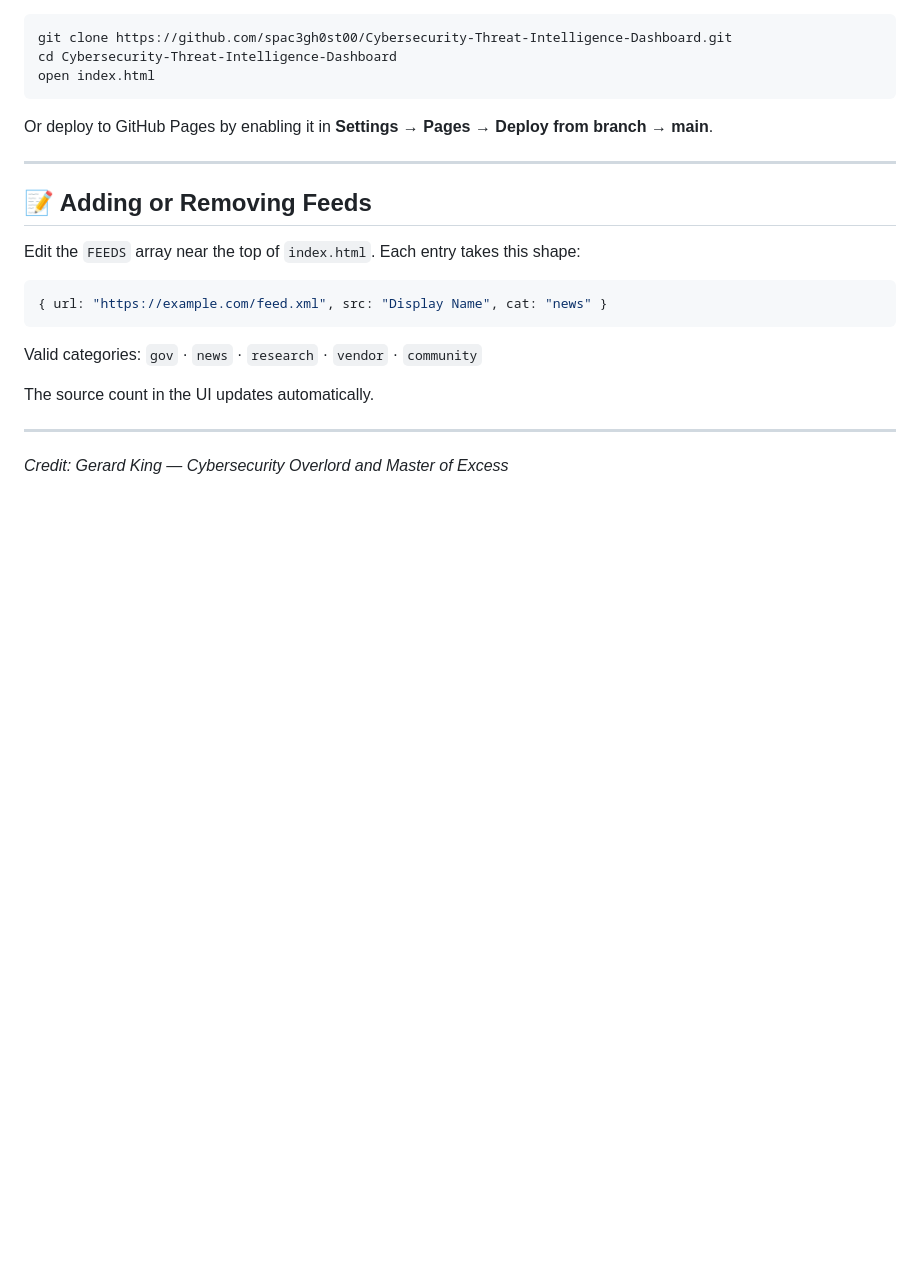
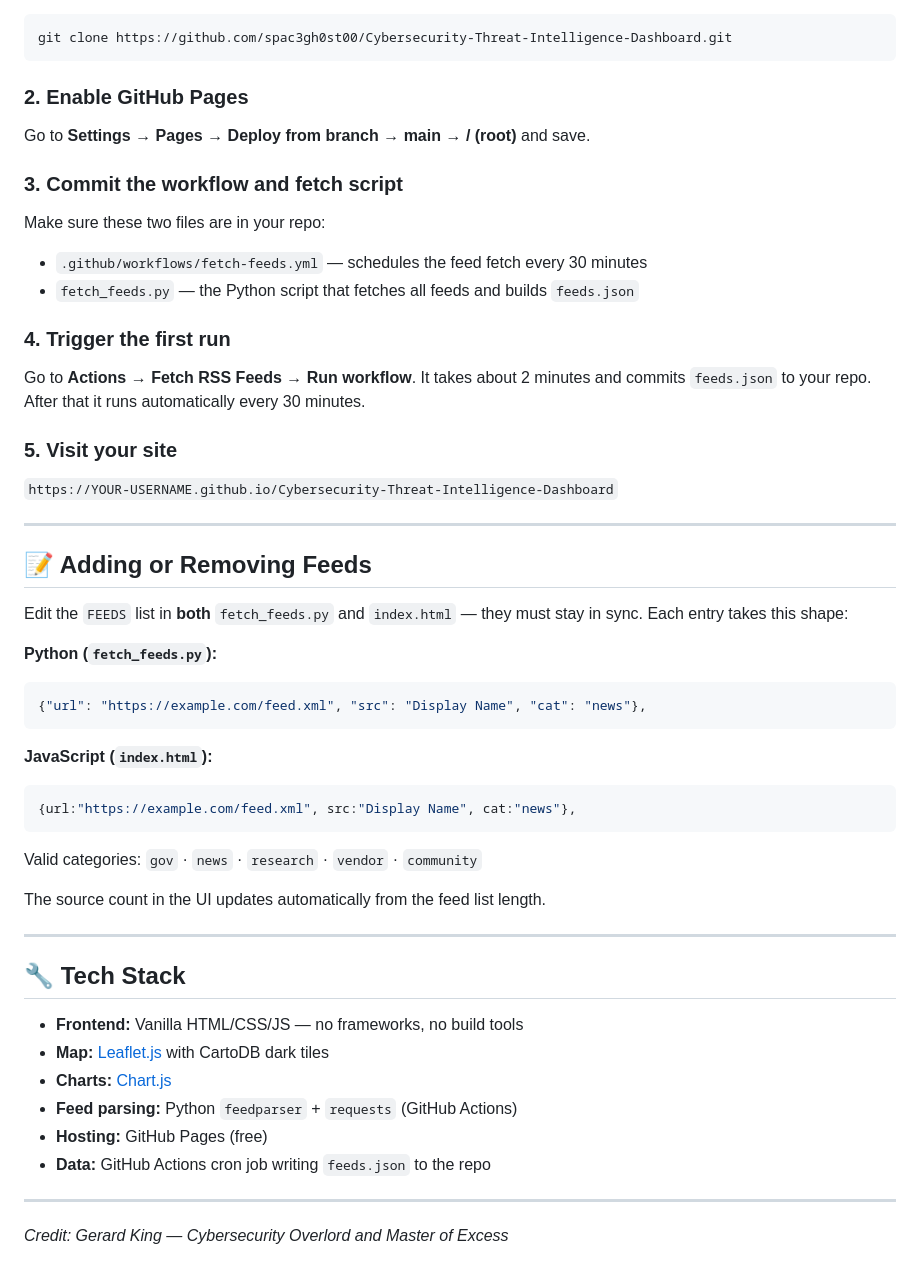
Before and after one commit to spac3gh0st00/Cybersecurity-Threat-Intelligence-Dashboard, a Markdown page: README.md, the part around one of its changes. Drawn GitHub-style; blank space fills up the shorter version.

````diff
--- a/README.md
+++ b/README.md
@@ -125,26 +120,57 @@ No server needed. Just open `index.html` in any modern browser:
 
 ```bash
 git clone https://github.com/spac3gh0st00/Cybersecurity-Threat-Intelligence-Dashboard.git
-cd Cybersecurity-Threat-Intelligence-Dashboard
-open index.html
 ```
 
-Or deploy to GitHub Pages by enabling it in **Settings → Pages → Deploy from branch → main**.
+### 2. Enable GitHub Pages
 
------
+Go to **Settings → Pages → Deploy from branch → main → / (root)** and save.
+
+### 3. Commit the workflow and fetch script
+
+Make sure these two files are in your repo:
+- `.github/workflows/fetch-feeds.yml` — schedules the feed fetch every 30 minutes
+- `fetch_feeds.py` — the Python script that fetches all feeds and builds `feeds.json`
+
+### 4. Trigger the first run
+
+Go to **Actions → Fetch RSS Feeds → Run workflow**. It takes about 2 minutes and commits `feeds.json` to your repo. After that it runs automatically every 30 minutes.
+
+### 5. Visit your site
+
+`https://YOUR-USERNAME.github.io/Cybersecurity-Threat-Intelligence-Dashboard`
+
+---
 
 ## 📝 Adding or Removing Feeds
 
-Edit the `FEEDS` array near the top of `index.html`. Each entry takes this shape:
+Edit the `FEEDS` list in **both** `fetch_feeds.py` and `index.html` — they must stay in sync. Each entry takes this shape:
 
-```js
-{ url: "https://example.com/feed.xml", src: "Display Name", cat: "news" }
+**Python (`fetch_feeds.py`):**
+```python
+{"url": "https://example.com/feed.xml", "src": "Display Name", "cat": "news"},
+```
+
+**JavaScript (`index.html`):**
+```javascript
+{url:"https://example.com/feed.xml", src:"Display Name", cat:"news"},
 ```
 
 Valid categories: `gov` · `news` · `research` · `vendor` · `community`
 
-The source count in the UI updates automatically.
+The source count in the UI updates automatically from the feed list length.
 
------
+---
+
+## 🔧 Tech Stack
+
+- **Frontend:** Vanilla HTML/CSS/JS — no frameworks, no build tools
+- **Map:** [Leaflet.js](https://leafletjs.com/) with CartoDB dark tiles
+- **Charts:** [Chart.js](https://www.chartjs.org/)
+- **Feed parsing:** Python `feedparser` + `requests` (GitHub Actions)
+- **Hosting:** GitHub Pages (free)
+- **Data:** GitHub Actions cron job writing `feeds.json` to the repo
+
+---
 
 *Credit: Gerard King — Cybersecurity Overlord and Master of Excess*
````
Also changed, not shown: other parts of README.md (+73 -78 lines).
